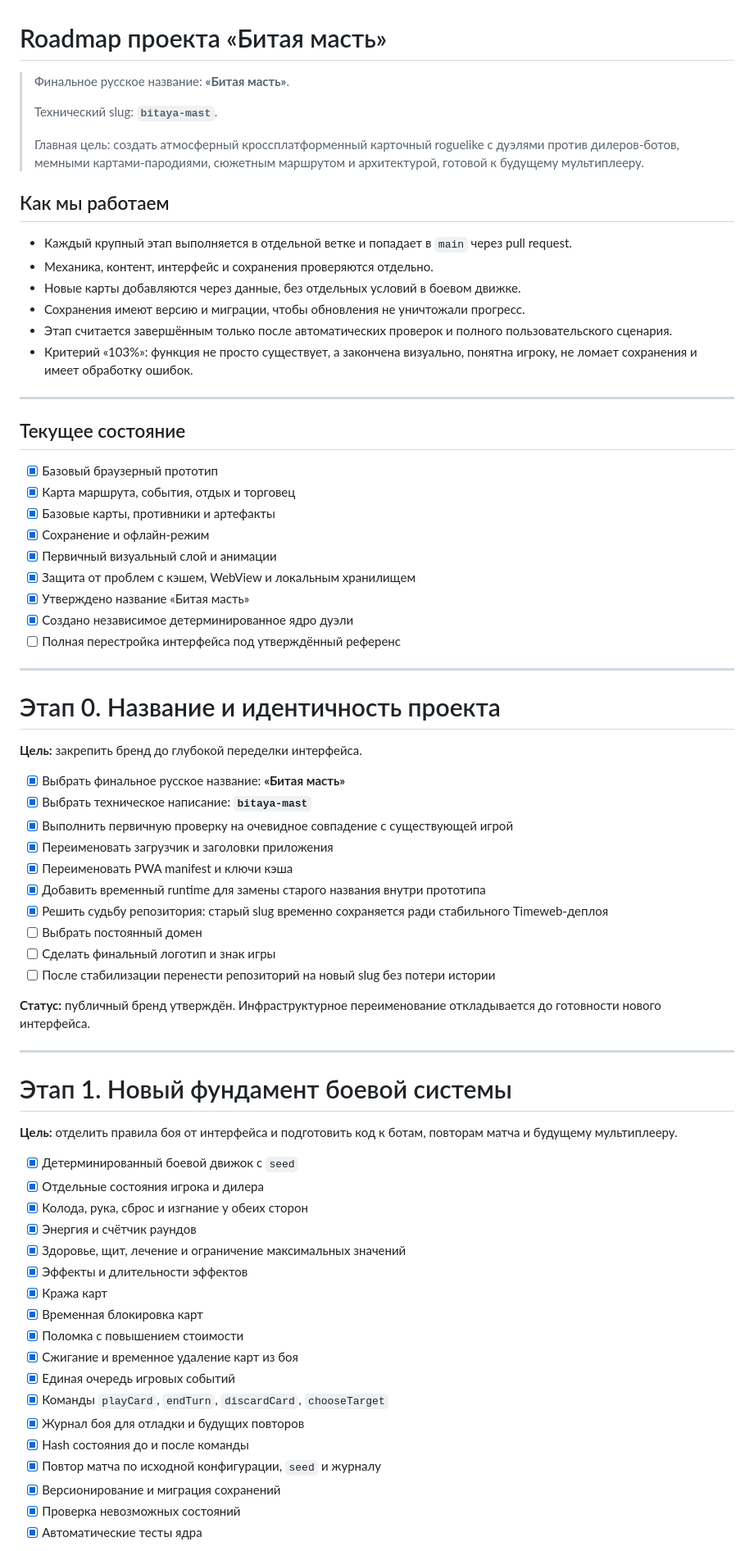
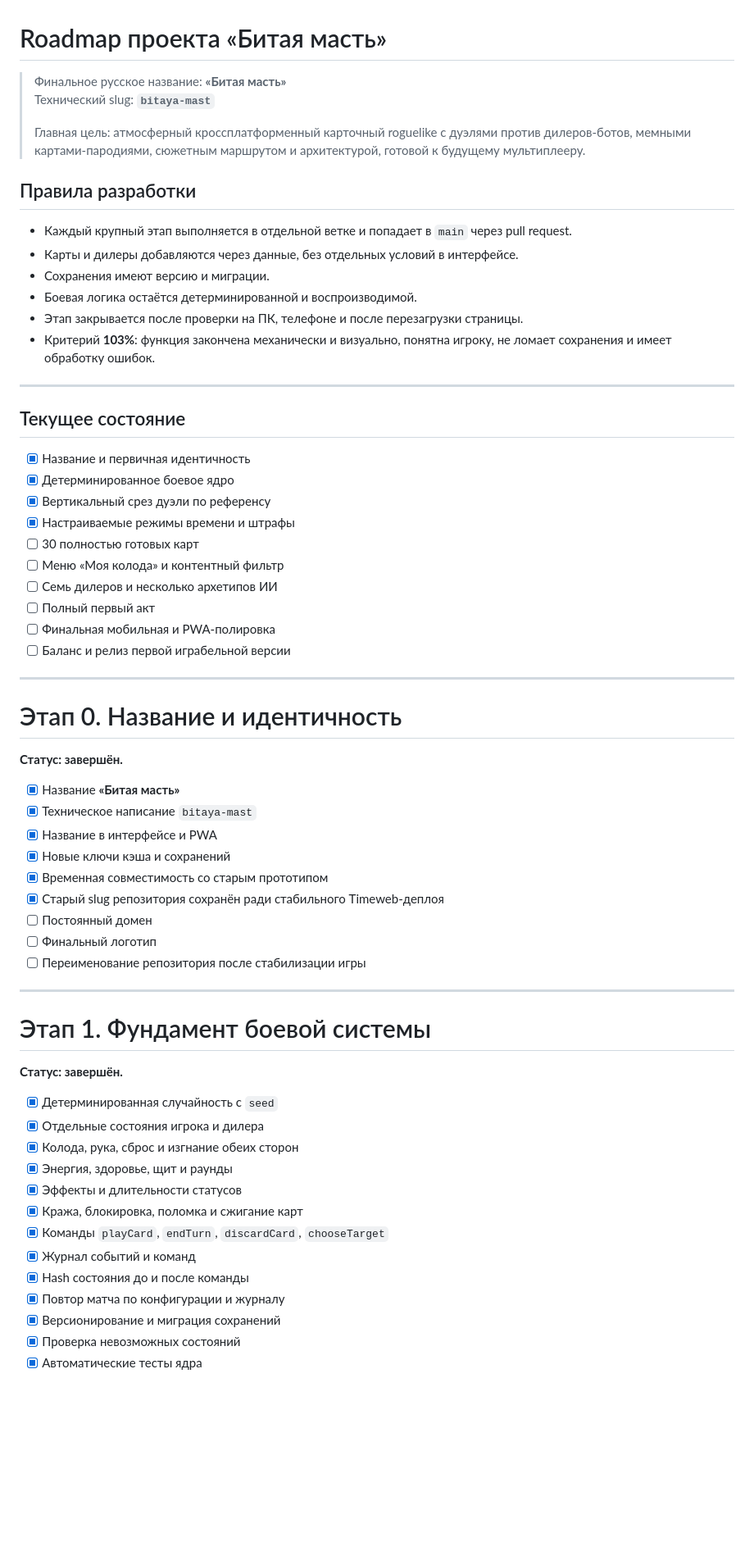
Before and after one commit to Deenfoool/the-last-alignment, a Markdown page: ROADMAP.md, the part around one of its changes. Shown at 82% size. GitHub-like rendering; blank space fills up the shorter version.

```diff
--- a/ROADMAP.md
+++ b/ROADMAP.md
@@ -1,74 +1,66 @@
 # Roadmap проекта «Битая масть»
 
-> Финальное русское название: **«Битая масть»**.
+> Финальное русское название: **«Битая масть»**
+> Технический slug: **`bitaya-mast`**
 >
-> Технический slug: **`bitaya-mast`**.
->
-> Главная цель: создать атмосферный кроссплатформенный карточный roguelike с дуэлями против дилеров-ботов, мемными картами-пародиями, сюжетным маршрутом и архитектурой, готовой к будущему мультиплееру.
+> Главная цель: атмосферный кроссплатформенный карточный roguelike с дуэлями против дилеров-ботов, мемными картами-пародиями, сюжетным маршрутом и архитектурой, готовой к будущему мультиплееру.
 
-## Как мы работаем
+## Правила разработки
 
 - Каждый крупный этап выполняется в отдельной ветке и попадает в `main` через pull request.
-- Механика, контент, интерфейс и сохранения проверяются отдельно.
-- Новые карты добавляются через данные, без отдельных условий в боевом движке.
-- Сохранения имеют версию и миграции, чтобы обновления не уничтожали прогресс.
-- Этап считается завершённым только после автоматических проверок и полного пользовательского сценария.
-- Критерий «103%»: функция не просто существует, а закончена визуально, понятна игроку, не ломает сохранения и имеет обработку ошибок.
+- Карты и дилеры добавляются через данные, без отдельных условий в интерфейсе.
+- Сохранения имеют версию и миграции.
+- Боевая логика остаётся детерминированной и воспроизводимой.
+- Этап закрывается после проверки на ПК, телефоне и после перезагрузки страницы.
+- Критерий **103%**: функция закончена механически и визуально, понятна игроку, не ломает сохранения и имеет обработку ошибок.
 
 ---
 
 ## Текущее состояние
 
-- [x] Базовый браузерный прототип
-- [x] Карта маршрута, события, отдых и торговец
-- [x] Базовые карты, противники и артефакты
-- [x] Сохранение и офлайн-режим
-- [x] Первичный визуальный слой и анимации
-- [x] Защита от проблем с кэшем, WebView и локальным хранилищем
-- [x] Утверждено название «Битая масть»
-- [x] Создано независимое детерминированное ядро дуэли
-- [ ] Полная перестройка интерфейса под утверждённый референс
+- [x] Название и первичная идентичность
+- [x] Детерминированное боевое ядро
+- [x] Вертикальный срез дуэли по референсу
+- [x] Настраиваемые режимы времени и штрафы
+- [ ] 30 полностью готовых карт
+- [ ] Меню «Моя колода» и контентный фильтр
+- [ ] Семь дилеров и несколько архетипов ИИ
+- [ ] Полный первый акт
+- [ ] Финальная мобильная и PWA-полировка
+- [ ] Баланс и релиз первой играбельной версии
 
 ---
 
-# Этап 0. Название и идентичность проекта
+# Этап 0. Название и идентичность
 
-**Цель:** закрепить бренд до глубокой переделки интерфейса.
+**Статус: завершён.**
 
-- [x] Выбрать финальное русское название: **«Битая масть»**
-- [x] Выбрать техническое написание: **`bitaya-mast`**
-- [x] Выполнить первичную проверку на очевидное совпадение с существующей игрой
-- [x] Переименовать загрузчик и заголовки приложения
-- [x] Переименовать PWA manifest и ключи кэша
-- [x] Добавить временный runtime для замены старого названия внутри прототипа
-- [x] Решить судьбу репозитория: старый slug временно сохраняется ради стабильного Timeweb-деплоя
-- [ ] Выбрать постоянный домен
-- [ ] Сделать финальный логотип и знак игры
-- [ ] После стабилизации перенести репозиторий на новый slug без потери истории
-
-**Статус:** публичный бренд утверждён. Инфраструктурное переименование откладывается до готовности нового интерфейса.
+- [x] Название **«Битая масть»**
+- [x] Техническое написание `bitaya-mast`
+- [x] Название в интерфейсе и PWA
+- [x] Новые ключи кэша и сохранений
+- [x] Временная совместимость со старым прототипом
+- [x] Старый slug репозитория сохранён ради стабильного Timeweb-деплоя
+- [ ] Постоянный домен
+- [ ] Финальный логотип
+- [ ] Переименование репозитория после стабилизации игры
 
 ---
 
-# Этап 1. Новый фундамент боевой системы
+# Этап 1. Фундамент боевой системы
 
-**Цель:** отделить правила боя от интерфейса и подготовить код к ботам, повторам матча и будущему мультиплееру.
+**Статус: завершён.**
 
-- [x] Детерминированный боевой движок с `seed`
+- [x] Детерминированная случайность с `seed`
 - [x] Отдельные состояния игрока и дилера
-- [x] Колода, рука, сброс и изгнание у обеих сторон
-- [x] Энергия и счётчик раундов
-- [x] Здоровье, щит, лечение и ограничение максимальных значений
-- [x] Эффекты и длительности эффектов
-- [x] Кража карт
-- [x] Временная блокировка карт
-- [x] Поломка с повышением стоимости
-- [x] Сжигание и временное удаление карт из боя
-- [x] Единая очередь игровых событий
+- [x] Колода, рука, сброс и изгнание обеих сторон
+- [x] Энергия, здоровье, щит и раунды
+- [x] Эффекты и длительности статусов
+- [x] Кража, блокировка, поломка и сжигание карт
 - [x] Команды `playCard`, `endTurn`, `discardCard`, `chooseTarget`
-- [x] Журнал боя для отладки и будущих повторов
+- [x] Журнал событий и команд
 - [x] Hash состояния до и после команды
-- [x] Повтор матча по исходной конфигурации, `seed` и журналу
+- [x] Повтор матча по конфигурации и журналу
 - [x] Версионирование и миграция сохранений
 - [x] Проверка невозможных состояний
 - [x] Автоматические тесты ядра
```
Also changed, not shown: other parts of ROADMAP.md (+116 -188 lines).
